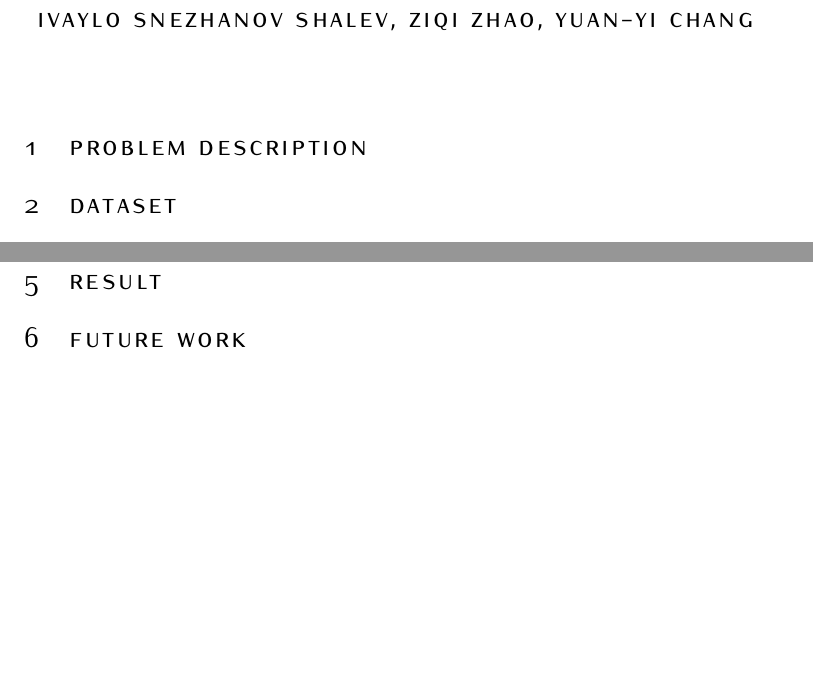
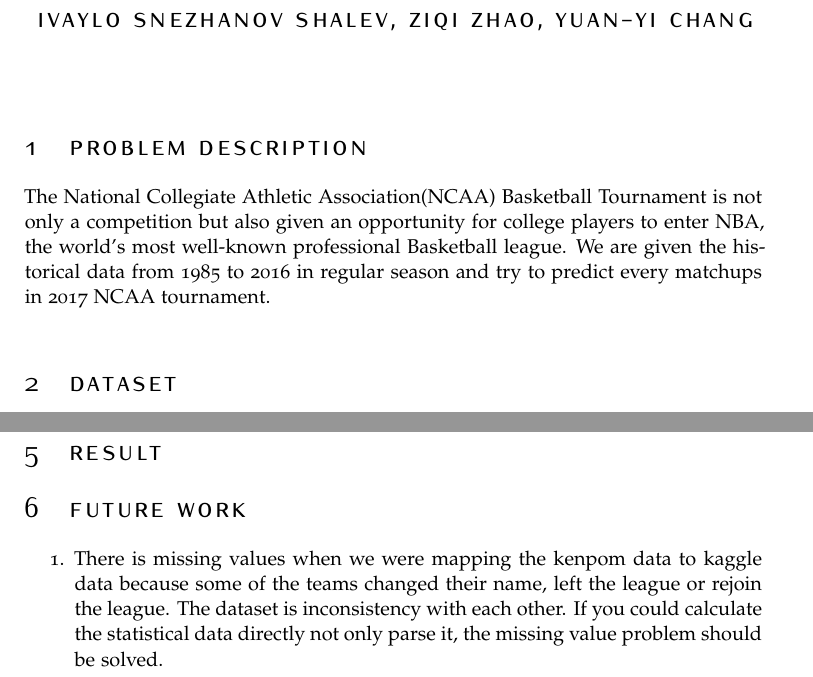
Before and after one commit to Iviglious/basket_predict_ncaa, a LaTeX document (report/DA - Report.tex): two parts of pages 1 and 4 of 4 before the commit and two parts of pages 1 and 4 of 5 after it, joined at a grey line, cut so that both start at the same text, the shorter picture padded with empty space. Compiled offline with pdfLaTeX.

Commit message:
Added problem description.

```diff
--- a/report/DA - Report.tex
+++ b/report/DA - Report.tex
@@ -100,6 +100,7 @@ BCOR5mm, % Binding correction
 %----------------------------------------------------------------------------------------
 
 \section{Problem description}
+The National Collegiate Athletic Association(NCAA) Basketball Tournament is not only a competition but also given an opportunity for college players to enter NBA, the world's most well-known professional Basketball league. We are given the historical data from 1985 to 2016 in regular season and try to predict every matchups in 2017 NCAA tournament.
 
 %----------------------------------------------------------------------------------------
 %	Dataset
@@ -254,7 +255,9 @@ The non-conference strength of schedule uses the 3 components only for this port
 %----------------------------------------------------------------------------------------
 
 \section{Future work}
-
+\begin{enumerate}
+\item There is missing values when we were mapping the kenpom data to kaggle data because some of the teams changed their name, left the league or rejoin the league. The dataset is inconsistency with each other. If you could calculate the statistical data directly not only parse it, the missing value problem should be solved.
+\end{enumerate}
 
 %----------------------------------------------------------------------------------------
 %	BIBLIOGRAPHY
```
Also changed, not shown: 2 other files.
